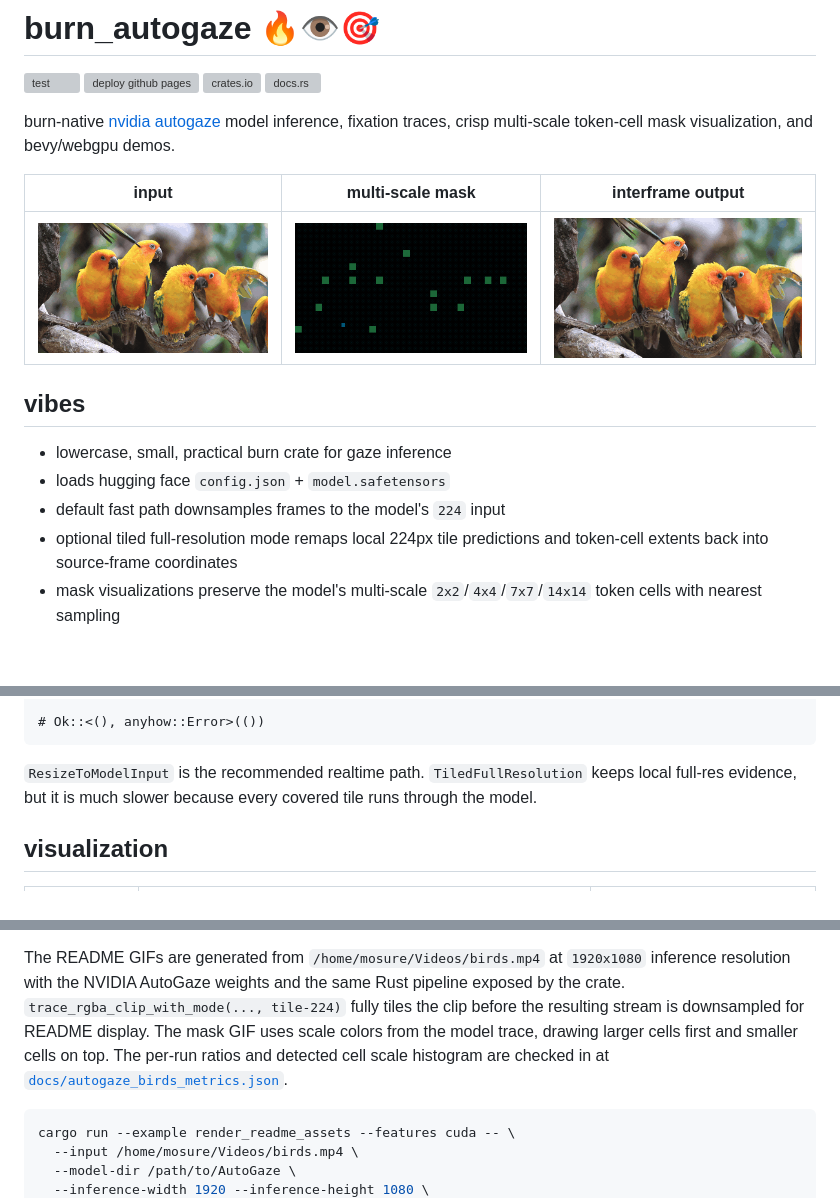
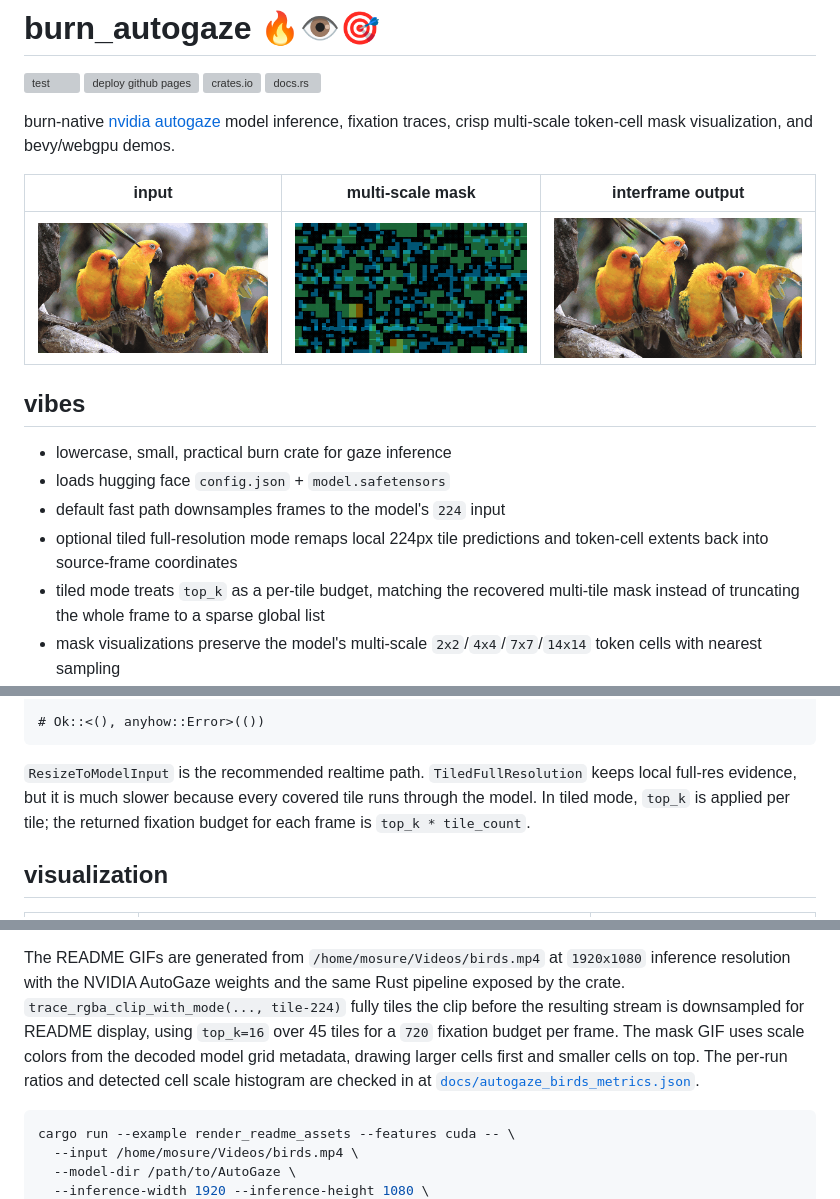
Before and after one commit to mosure/burn_autogaze, a Markdown page: README.md, 3 parts joined by grey strips. GitHub-like rendering; pictures changed too: docs/autogaze_birds_mask.gif, docs/autogaze_birds_output.gif; blank space fills up the shorter version; grey boxes are pictures that could not be loaded.

Commit message:
fix: preserve tiled autogaze masks

````diff
--- a/README.md
+++ b/README.md
@@ -20,6 +20,8 @@ bevy/webgpu demos.
 - default fast path downsamples frames to the model's `224` input
 - optional tiled full-resolution mode remaps local 224px tile predictions and
   token-cell extents back into source-frame coordinates
+- tiled mode treats `top_k` as a per-tile budget, matching the recovered
+  multi-tile mask instead of truncating the whole frame to a sparse global list
 - mask visualizations preserve the model's multi-scale `2x2`/`4x4`/`7x7`/`14x14`
   token cells with nearest sampling
 - optional `interframe` visualization keeps stale output outside the mask and
@@ -93,7 +95,8 @@ let rgba_trace = pipeline.trace_rgba_clip_with_mode(
 
 `ResizeToModelInput` is the recommended realtime path. `TiledFullResolution`
 keeps local full-res evidence, but it is much slower because every covered tile
-runs through the model.
+runs through the model. In tiled mode, `top_k` is applied per tile; the returned
+fixation budget for each frame is `top_k * tile_count`.
 
 ## visualization
 
@@ -115,9 +118,10 @@ The README GIFs are generated from `/home/mosure/Videos/birds.mp4` at
 `1920x1080` inference resolution with the NVIDIA AutoGaze weights and the same
 Rust pipeline exposed by the crate. `trace_rgba_clip_with_mode(..., tile-224)`
 fully tiles the clip before the resulting stream is downsampled for README
-display. The mask GIF uses scale colors from the model trace, drawing larger
-cells first and smaller cells on top. The per-run ratios and detected cell scale
-histogram are checked in at
+display, using `top_k=16` over 45 tiles for a `720` fixation budget per frame.
+The mask GIF uses scale colors from the decoded model grid metadata, drawing
+larger cells first and smaller cells on top. The per-run ratios and detected
+cell scale histogram are checked in at
 [`docs/autogaze_birds_metrics.json`](./docs/autogaze_birds_metrics.json).
 
 ```sh
````
Also changed, not shown: crates/bevy_burn_autogaze/README.md (+3 -1 lines), docs/README.md (+6 -1 lines), 6 other files.
